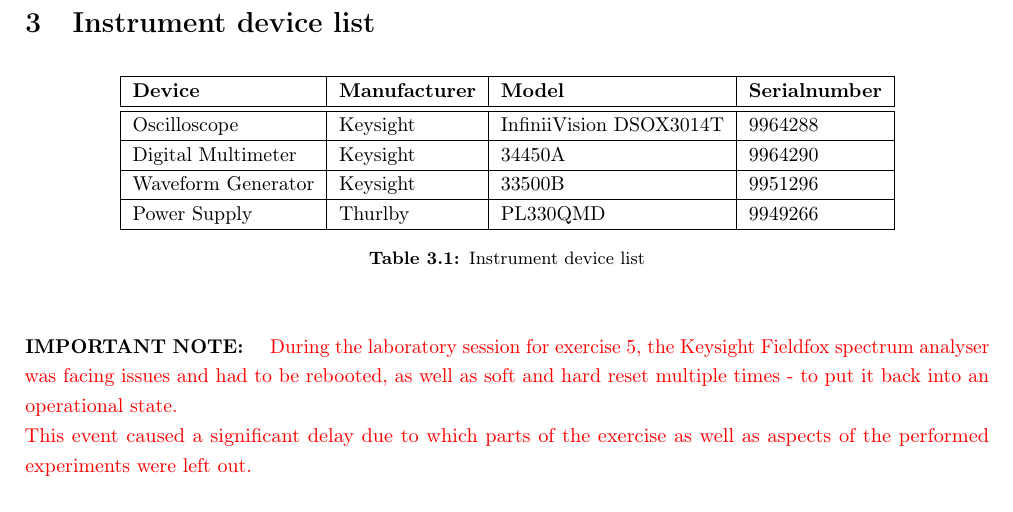
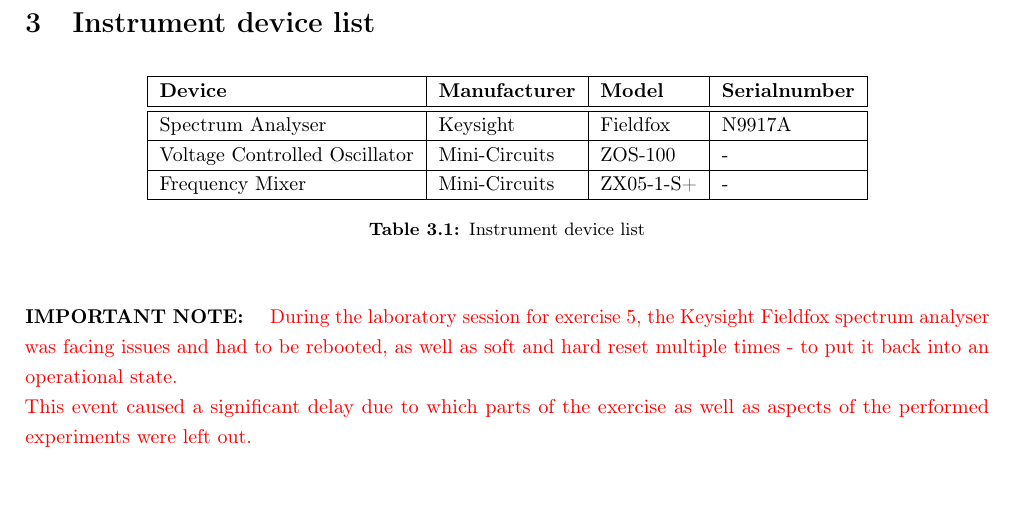
Before and after one commit to juan1th/RFE_report, a LaTeX document (main.tex, which reads src/pages/devices.tex): part of page 19 of 21, cut so that both start at the same text. Compiled offline with pdfLaTeX.

Commit message:
Minor changes

```diff
--- a/src/pages/devices.tex
+++ b/src/pages/devices.tex
@@ -4,14 +4,11 @@
     \begin{tabular}{|l |l |l |l |}
         \hline
         \textbf{Device} & \textbf{Manufacturer} & \textbf{Model} & \textbf{Serialnumber} \\ \hline \hline
-        Oscilloscope & Keysight & InfiniiVision DSOX3014T & 9964288 \\
+        Spectrum Analyser & Keysight & Fieldfox & N9917A \\
          \hline
-        Digital Multimeter  & Keysight & 34450A & 9964290 \\
+        Voltage Controlled Oscillator  & Mini-Circuits & ZOS-100 & - \\
         \hline
-
-        Waveform Generator & Keysight & 33500B & 9951296  \\
-        \hline
-        Power Supply  & Thurlby & PL330QMD &  9949266\\
+        Frequency Mixer & Mini-Circuits & ZX05-1-S+ & -  \\
         \hline
 
     \end{tabular}
```
